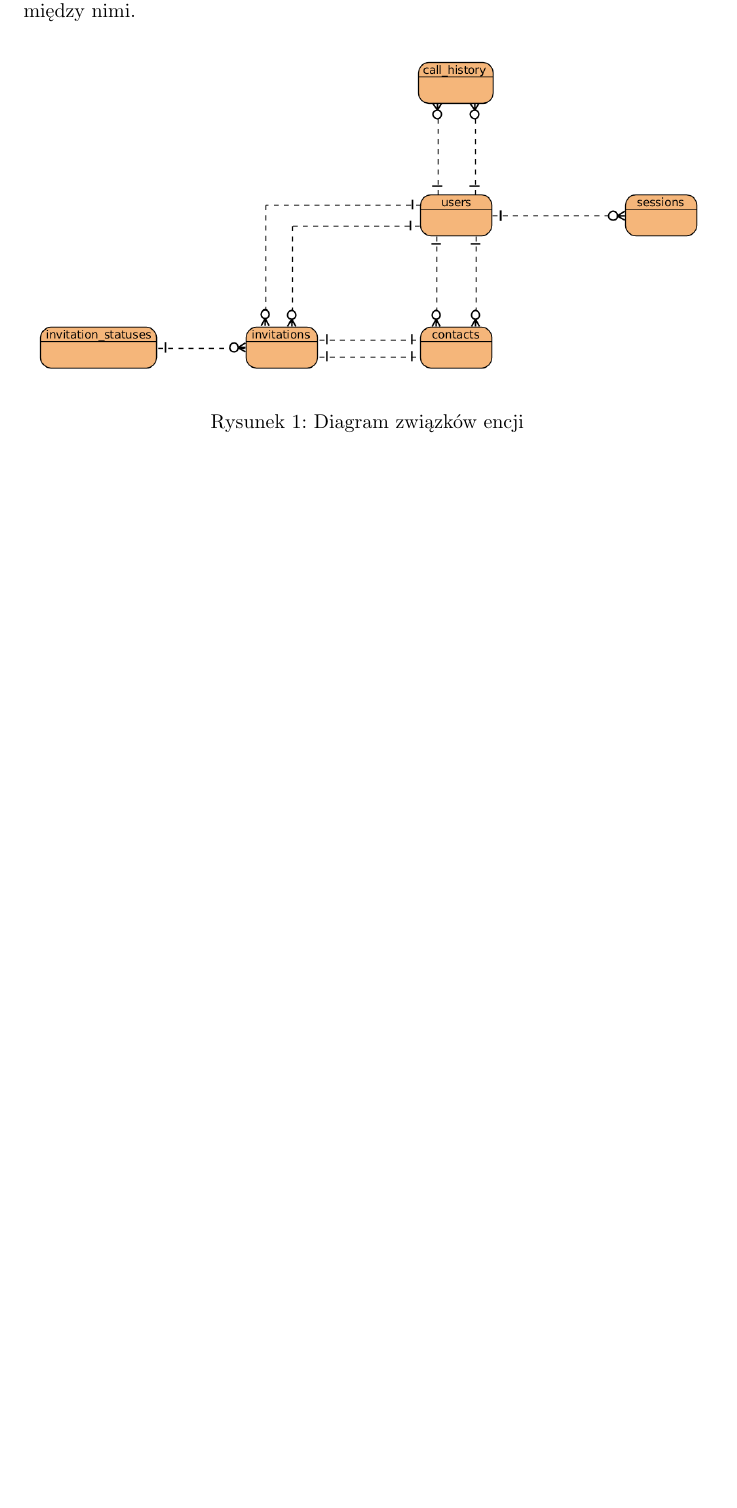
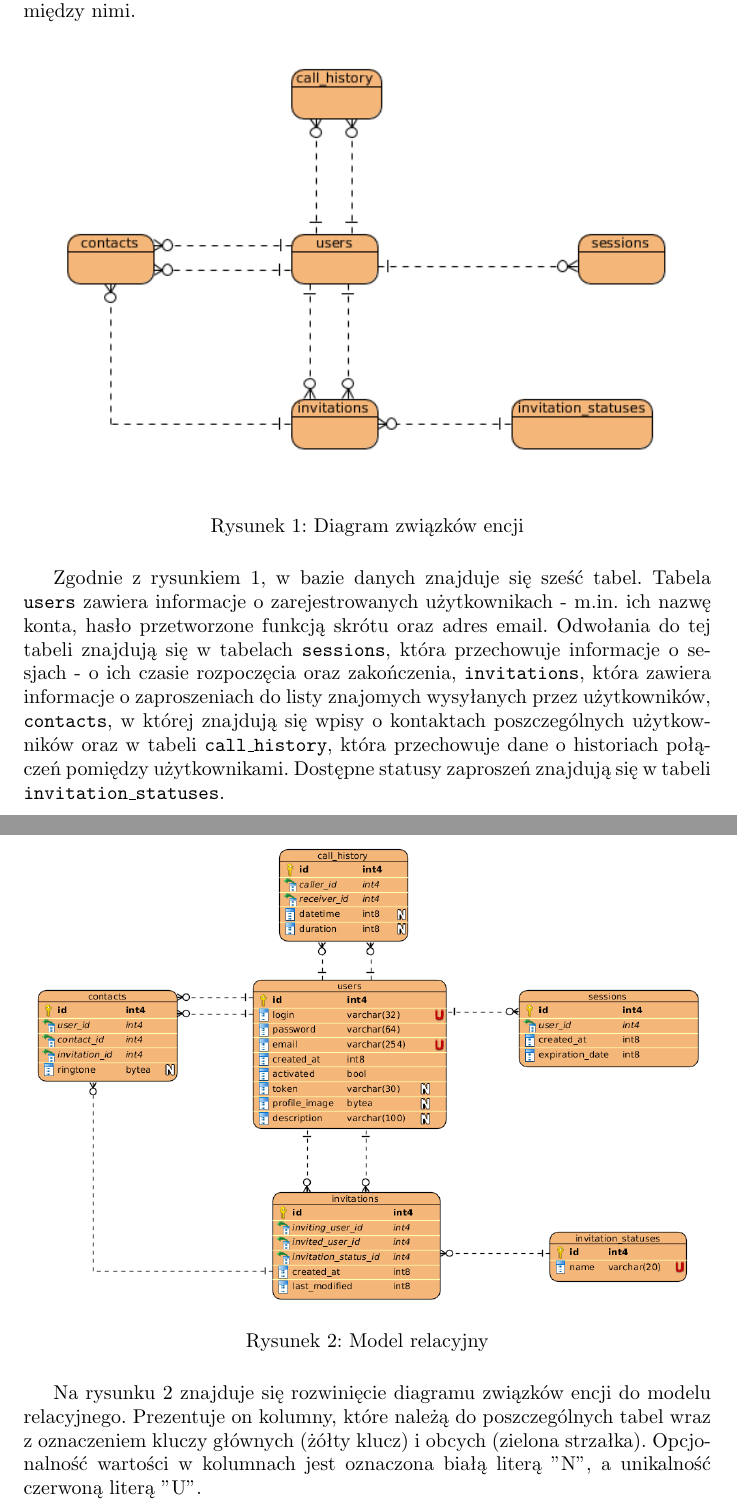
Before and after one commit to Babushki/Pytler, a LaTeX document (doc/pl.tex): part of page 6 of 6 before the commit and two parts of pages 6 and 7 of 7 after it, the two joined at a grey line, cut so that both start at the same text, the shorter picture padded with empty space. Compiled offline with pdfLaTeX.

Commit message:
Update documentation: -add relational model diagram -add erd and relational model descriptions

```diff
--- a/doc/pl.tex
+++ b/doc/pl.tex
@@ -108,4 +108,15 @@
         \caption[]{Diagram związków encji}
         \label{fig:er}
     \end{figure}
+
+    Zgodnie z rysunkiem \ref{fig:er}, w bazie danych znajduje się sześć tabel. Tabela \texttt{users} zawiera informacje o zarejestrowanych użytkownikach - m.in. ich nazwę konta, hasło przetworzone funkcją skrótu oraz adres email. Odwołania do tej tabeli znajdują się w tabelach \texttt{sessions}, która przechowuje informacje o sesjach - o ich czasie rozpoczęcia oraz zakończenia, \texttt{invitations}, która zawiera informacje o zaproszeniach do listy znajomych wysyłanych przez użytkowników, \texttt{contacts}, w której znajdują się wpisy o kontaktach poszczególnych użytkowników oraz w tabeli \texttt{call\_history}, która przechowuje dane o historiach połączeń pomiędzy użytkownikami. Dostępne statusy zaproszeń znajdują się w tabeli \texttt{invitation\_statuses}.
+
+    \begin{figure}[H]
+      \centering
+        \includegraphics[width=1.0\linewidth]{assets/rel.png}
+        \caption[]{Model relacyjny}
+        \label{fig:rel}
+    \end{figure}
+
+    Na rysunku \ref{fig:rel} znajduje się rozwinięcie diagramu związków encji do modelu relacyjnego. Prezentuje on kolumny, które należą do poszczególnych tabel wraz z oznaczeniem kluczy głównych (żółty klucz) i obcych (zielona strzałka). Opcjonalność wartości w kolumnach jest oznaczona białą literą "N", a unikalność czerwoną literą "U".
 \end{document}
```
Also changed, not shown: doc/assets/erd.png, doc/assets/rel.png (added), 2 other files.
